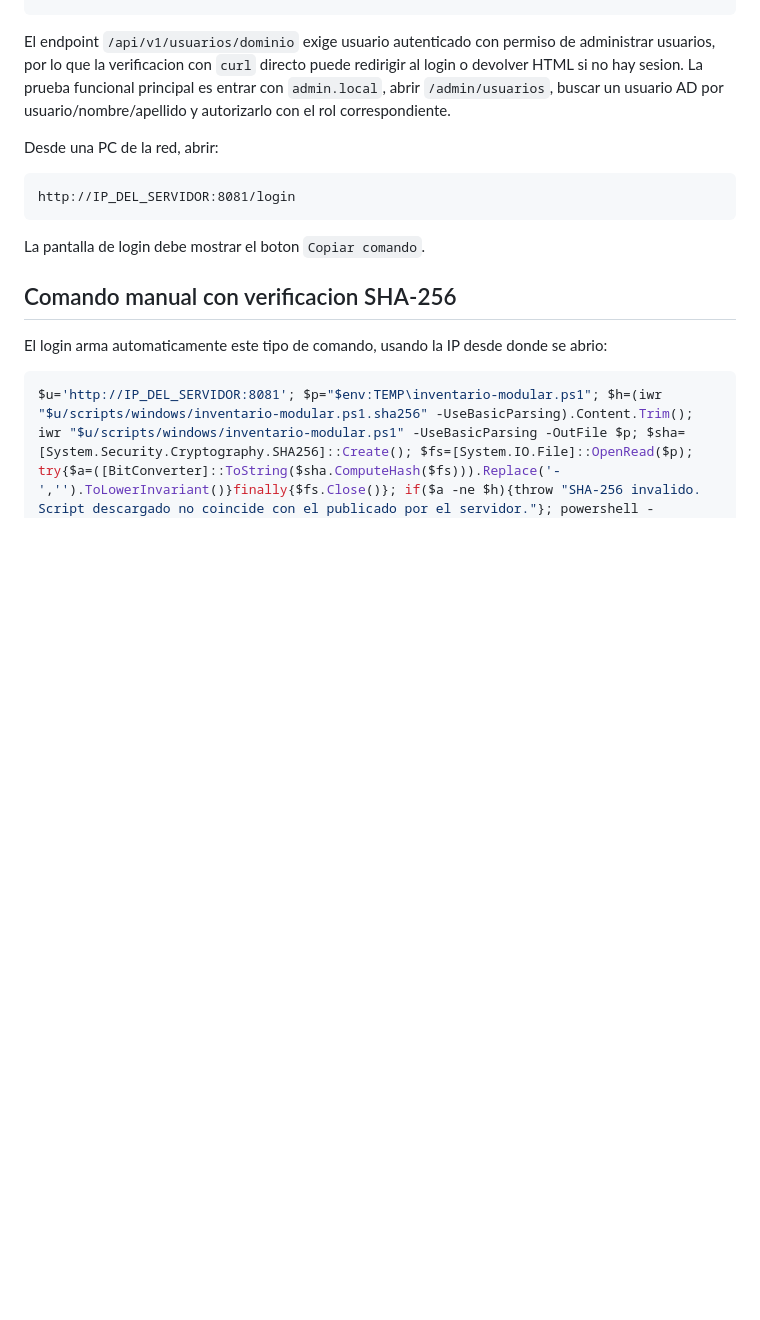
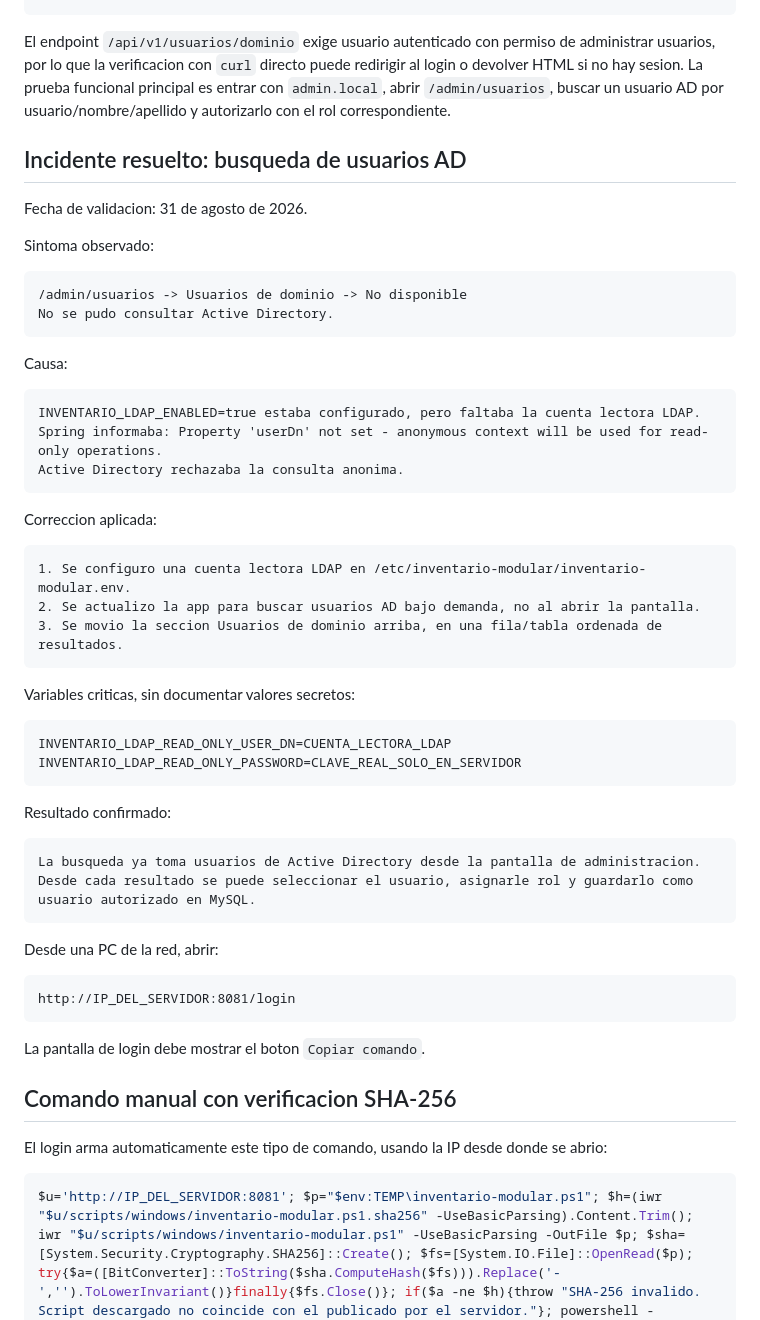
Before and after one commit to gustavounju/inventario-modular, a Markdown page: docs/inventario-modular/actualizacion-produccion-inventario-modular.md, the part around the change. Rendered like a GitHub page; blank space fills up the shorter version.

````diff
--- a/docs/inventario-modular/actualizacion-produccion-inventario-modular.md
+++ b/docs/inventario-modular/actualizacion-produccion-inventario-modular.md
@@ -127,6 +127,48 @@ HTML si no hay sesion. La prueba funcional principal es entrar con `admin.local`
 `/admin/usuarios`, buscar un usuario AD por usuario/nombre/apellido y autorizarlo con el
 rol correspondiente.
 
+## Incidente resuelto: busqueda de usuarios AD
+
+Fecha de validacion: 31 de agosto de 2026.
+
+Sintoma observado:
+
+```text
+/admin/usuarios -> Usuarios de dominio -> No disponible
+No se pudo consultar Active Directory.
+```
+
+Causa:
+
+```text
+INVENTARIO_LDAP_ENABLED=true estaba configurado, pero faltaba la cuenta lectora LDAP.
+Spring informaba: Property 'userDn' not set - anonymous context will be used for read-only operations.
+Active Directory rechazaba la consulta anonima.
+```
+
+Correccion aplicada:
+
+```text
+1. Se configuro una cuenta lectora LDAP en /etc/inventario-modular/inventario-modular.env.
+2. Se actualizo la app para buscar usuarios AD bajo demanda, no al abrir la pantalla.
+3. Se movio la seccion Usuarios de dominio arriba, en una fila/tabla ordenada de resultados.
+```
+
+Variables criticas, sin documentar valores secretos:
+
+```bash
+INVENTARIO_LDAP_READ_ONLY_USER_DN=CUENTA_LECTORA_LDAP
+INVENTARIO_LDAP_READ_ONLY_PASSWORD=CLAVE_REAL_SOLO_EN_SERVIDOR
+```
+
+Resultado confirmado:
+
+```text
+La busqueda ya toma usuarios de Active Directory desde la pantalla de administracion.
+Desde cada resultado se puede seleccionar el usuario, asignarle rol y guardarlo como
+usuario autorizado en MySQL.
+```
+
 Desde una PC de la red, abrir:
 
 ```text
````
Also changed, not shown: README.md (+6 -0 lines), docs/inventario-modular/usuarios-locales-y-active-directory.md (+6 -0 lines).
